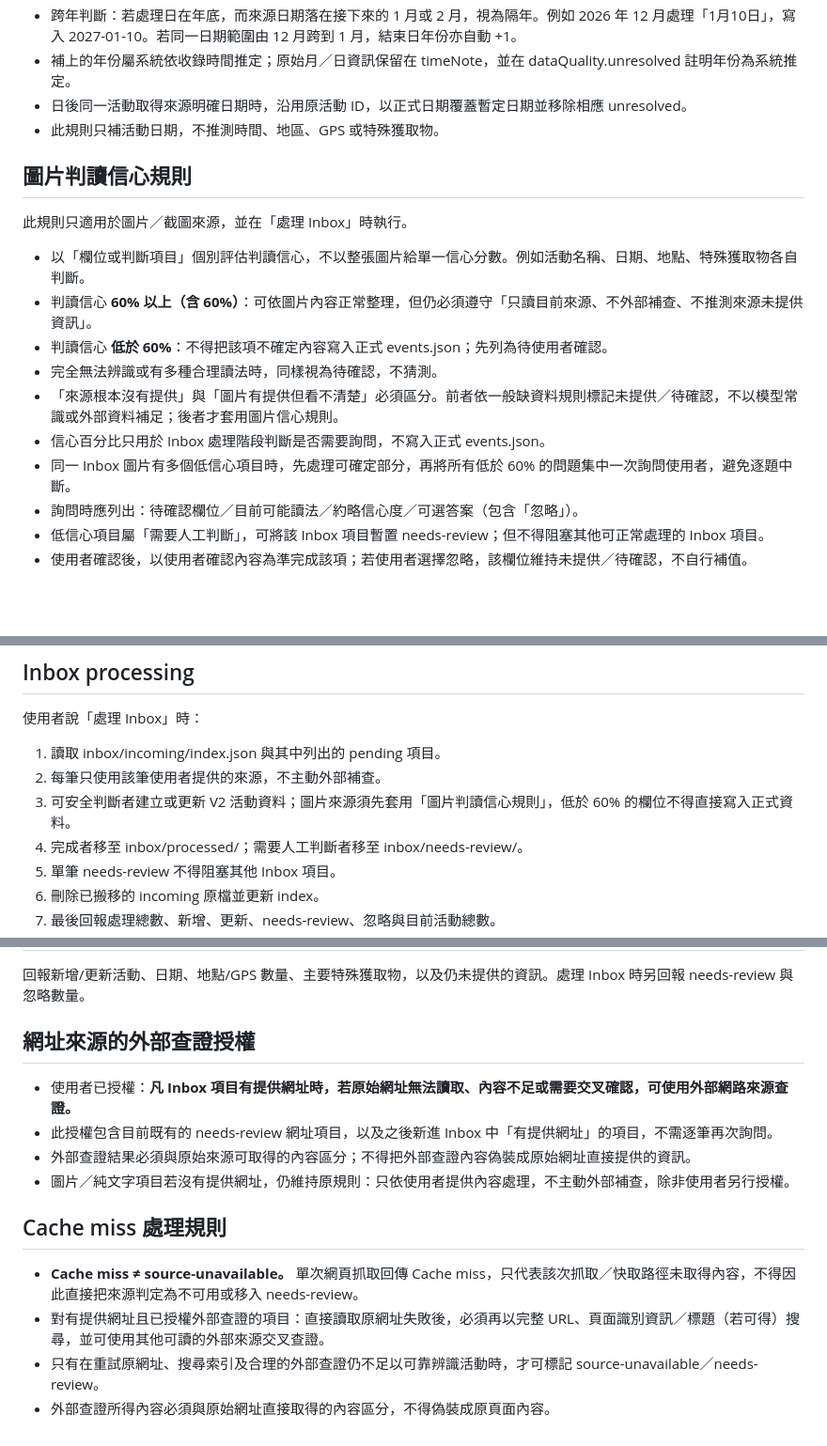
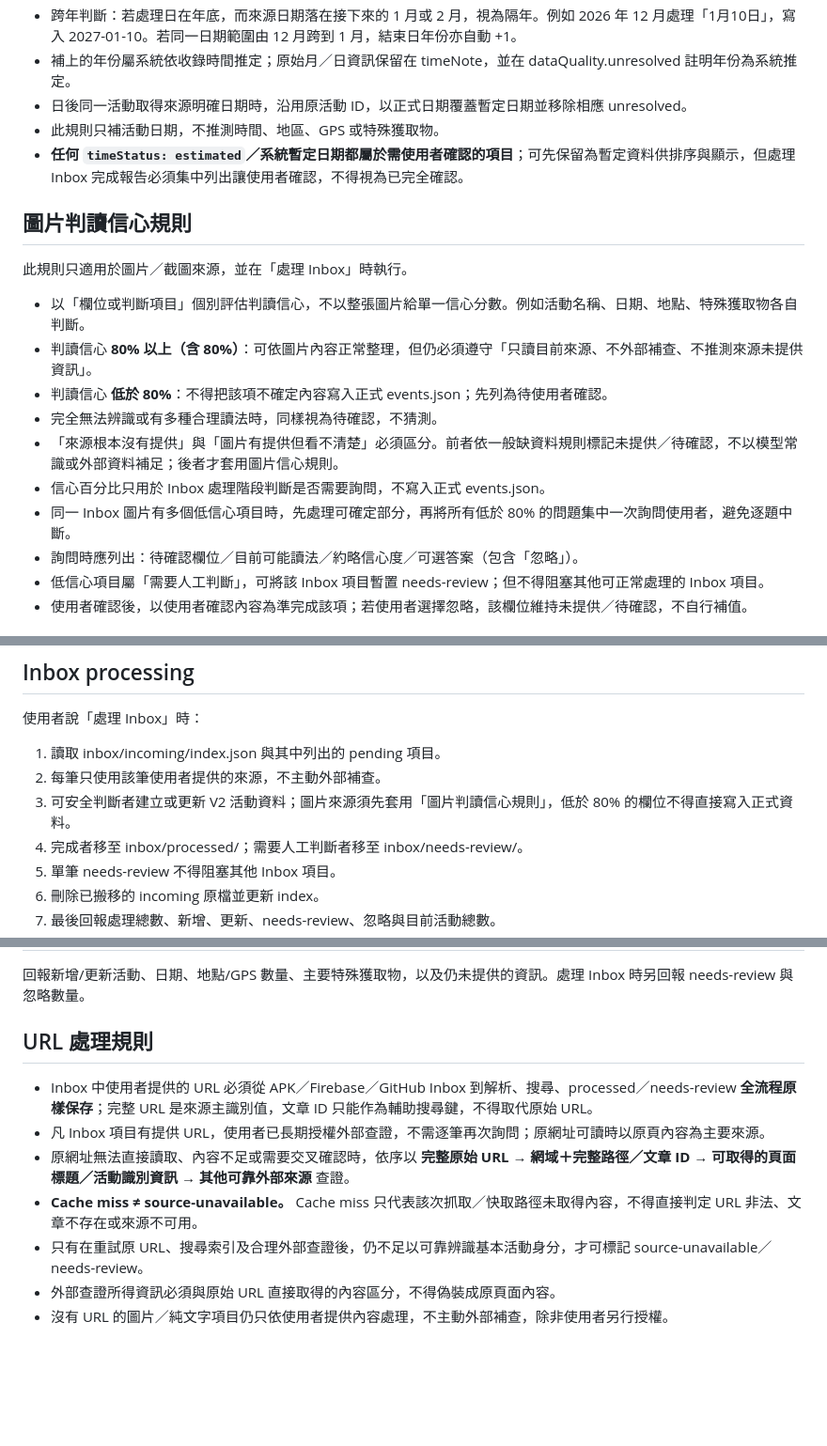
Before and after one commit to Sometools-fox/pokemon-go-special-events, a Markdown page: docs/UPDATE_WORKFLOW.md, 3 parts joined by grey strips. Shown at 94% size. GitHub-like rendering; blank space fills up the shorter version.

Commit message:
Consolidate URL rules and raise confirmation threshold

```diff
--- a/docs/UPDATE_WORKFLOW.md
+++ b/docs/UPDATE_WORKFLOW.md
@@ -16,17 +16,18 @@
 - 補上的年份屬系統依收錄時間推定；原始月／日資訊保留在 timeNote，並在 dataQuality.unresolved 註明年份為系統推定。
 - 日後同一活動取得來源明確日期時，沿用原活動 ID，以正式日期覆蓋暫定日期並移除相應 unresolved。
 - 此規則只補活動日期，不推測時間、地區、GPS 或特殊獲取物。
+- **任何 `timeStatus: estimated`／系統暫定日期都屬於需使用者確認的項目**；可先保留為暫定資料供排序與顯示，但處理 Inbox 完成報告必須集中列出讓使用者確認，不得視為已完全確認。
 
 ## 圖片判讀信心規則
 此規則只適用於圖片／截圖來源，並在「處理 Inbox」時執行。
 
 - 以「欄位或判斷項目」個別評估判讀信心，不以整張圖片給單一信心分數。例如活動名稱、日期、地點、特殊獲取物各自判斷。
-- 判讀信心 **60% 以上（含 60%）**：可依圖片內容正常整理，但仍必須遵守「只讀目前來源、不外部補查、不推測來源未提供資訊」。
-- 判讀信心 **低於 60%**：不得把該項不確定內容寫入正式 events.json；先列為待使用者確認。
+- 判讀信心 **80% 以上（含 80%）**：可依圖片內容正常整理，但仍必須遵守「只讀目前來源、不外部補查、不推測來源未提供資訊」。
+- 判讀信心 **低於 80%**：不得把該項不確定內容寫入正式 events.json；先列為待使用者確認。
 - 完全無法辨識或有多種合理讀法時，同樣視為待確認，不猜測。
 - 「來源根本沒有提供」與「圖片有提供但看不清楚」必須區分。前者依一般缺資料規則標記未提供／待確認，不以模型常識或外部資料補足；後者才套用圖片信心規則。
 - 信心百分比只用於 Inbox 處理階段判斷是否需要詢問，不寫入正式 events.json。
-- 同一 Inbox 圖片有多個低信心項目時，先處理可確定部分，再將所有低於 60% 的問題集中一次詢問使用者，避免逐題中斷。
+- 同一 Inbox 圖片有多個低信心項目時，先處理可確定部分，再將所有低於 80% 的問題集中一次詢問使用者，避免逐題中斷。
 - 詢問時應列出：待確認欄位／目前可能讀法／約略信心度／可選答案（包含「忽略」）。
 - 低信心項目屬「需要人工判斷」，可將該 Inbox 項目暫置 needs-review；但不得阻塞其他可正常處理的 Inbox 項目。
 - 使用者確認後，以使用者確認內容為準完成該項；若使用者選擇忽略，該欄位維持未提供／待確認，不自行補值。
@@ -61,7 +62,7 @@ AI 不自行修正疑似錯誤的來源內容；若矛盾會影響正式資料
 使用者說「處理 Inbox」時：
 1. 讀取 inbox/incoming/index.json 與其中列出的 pending 項目。
 2. 每筆只使用該筆使用者提供的來源，不主動外部補查。
-3. 可安全判斷者建立或更新 V2 活動資料；圖片來源須先套用「圖片判讀信心規則」，低於 60% 的欄位不得直接寫入正式資料。
+3. 可安全判斷者建立或更新 V2 活動資料；圖片來源須先套用「圖片判讀信心規則」，低於 80% 的欄位不得直接寫入正式資料。
 4. 完成者移至 inbox/processed/；需要人工判斷者移至 inbox/needs-review/。
 5. 單筆 needs-review 不得阻塞其他 Inbox 項目。
 6. 刪除已搬移的 incoming 原檔並更新 index。
@@ -96,14 +97,11 @@ Review 紀錄應保留原始 Inbox 資料，並增加 review 物件，至少包
 ## Reply
 回報新增/更新活動、日期、地點/GPS 數量、主要特殊獲取物，以及仍未提供的資訊。處理 Inbox 時另回報 needs-review 與忽略數量。
 
-## 網址來源的外部查證授權
-- 使用者已授權：**凡 Inbox 項目有提供網址時，若原始網址無法讀取、內容不足或需要交叉確認，可使用外部網路來源查證。**
-- 此授權包含目前既有的 needs-review 網址項目，以及之後新進 Inbox 中「有提供網址」的項目，不需逐筆再次詢問。
-- 外部查證結果必須與原始來源可取得的內容區分；不得把外部查證內容偽裝成原始網址直接提供的資訊。
-- 圖片／純文字項目若沒有提供網址，仍維持原規則：只依使用者提供內容處理，不主動外部補查，除非使用者另行授權。
-
-## Cache miss 處理規則
-- **Cache miss ≠ source-unavailable。** 單次網頁抓取回傳 Cache miss，只代表該次抓取／快取路徑未取得內容，不得因此直接把來源判定為不可用或移入 needs-review。
-- 對有提供網址且已授權外部查證的項目：直接讀取原網址失敗後，必須再以完整 URL、頁面識別資訊／標題（若可得）搜尋，並可使用其他可讀的外部來源交叉查證。
-- 只有在重試原網址、搜尋索引及合理的外部查證仍不足以可靠辨識活動時，才可標記 source-unavailable／needs-review。
-- 外部查證所得內容必須與原始網址直接取得的內容區分，不得偽裝成原頁面內容。
+## URL 處理規則
+- Inbox 中使用者提供的 URL 必須從 APK／Firebase／GitHub Inbox 到解析、搜尋、processed／needs-review **全流程原樣保存**；完整 URL 是來源主識別值，文章 ID 只能作為輔助搜尋鍵，不得取代原始 URL。
+- 凡 Inbox 項目有提供 URL，使用者已長期授權外部查證，不需逐筆再次詢問；原網址可讀時以原頁內容為主要來源。
+- 原網址無法直接讀取、內容不足或需要交叉確認時，依序以 **完整原始 URL → 網域＋完整路徑／文章 ID → 可取得的頁面標題／活動識別資訊 → 其他可靠外部來源** 查證。
+- **Cache miss ≠ source-unavailable。** Cache miss 只代表該次抓取／快取路徑未取得內容，不得直接判定 URL 非法、文章不存在或來源不可用。
+- 只有在重試原 URL、搜尋索引及合理外部查證後，仍不足以可靠辨識基本活動身分，才可標記 source-unavailable／needs-review。
+- 外部查證所得資訊必須與原始 URL 直接取得的內容區分，不得偽裝成原頁面內容。
+- 沒有 URL 的圖片／純文字項目仍只依使用者提供內容處理，不主動外部補查，除非使用者另行授權。
```
